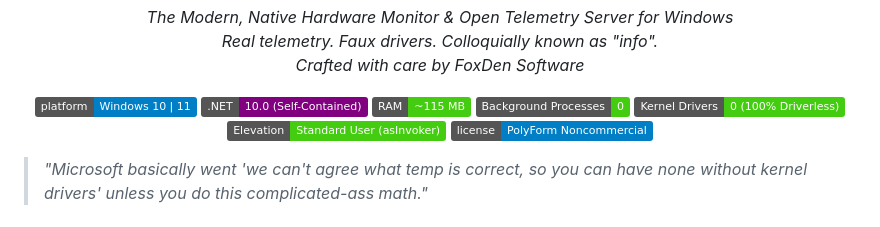
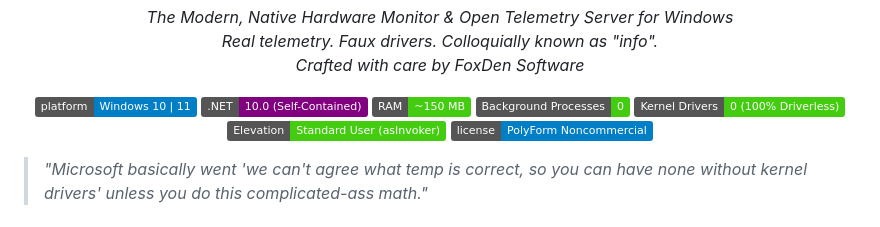
Before and after one commit to TalviFox/inFaux, a Markdown page: README.md, the part around the change. Drawn GitHub-style; badges without logos.

Commit message:
Update RAM footprint in README.md

```diff
--- a/README.md
+++ b/README.md
@@ -13,7 +13,7 @@
 <p align="center">
   <a href="https://github.com/TalviFox/inFaux"><img src="https://img.shields.io/badge/platform-Windows%2010%20%7C%2011-blue.svg" alt="Platform" /></a>
   <a href="https://dotnet.microsoft.com/"><img src="https://img.shields.io/badge/.NET-10.0%20(Self--Contained)-purple.svg" alt="Runtime" /></a>
-  <a href="https://github.com/TalviFox/inFaux"><img src="https://img.shields.io/badge/RAM-~115%20MB-brightgreen.svg" alt="RAM Footprint" /></a>
+  <a href="https://github.com/TalviFox/inFaux"><img src="https://img.shields.io/badge/RAM-~150%20MB-brightgreen.svg" alt="RAM Footprint" /></a>
   <a href="https://github.com/TalviFox/inFaux"><img src="https://img.shields.io/badge/Background%20Processes-0-success.svg" alt="Background Processes" /></a>
   <a href="https://github.com/TalviFox/inFaux"><img src="https://img.shields.io/badge/Kernel%20Drivers-0%20(100%25%20Driverless)-success.svg" alt="Driverless" /></a>
   <a href="https://github.com/TalviFox/inFaux"><img src="https://img.shields.io/badge/Elevation-Standard%20User%20(asInvoker)-success.svg" alt="Privilege" /></a>
```
